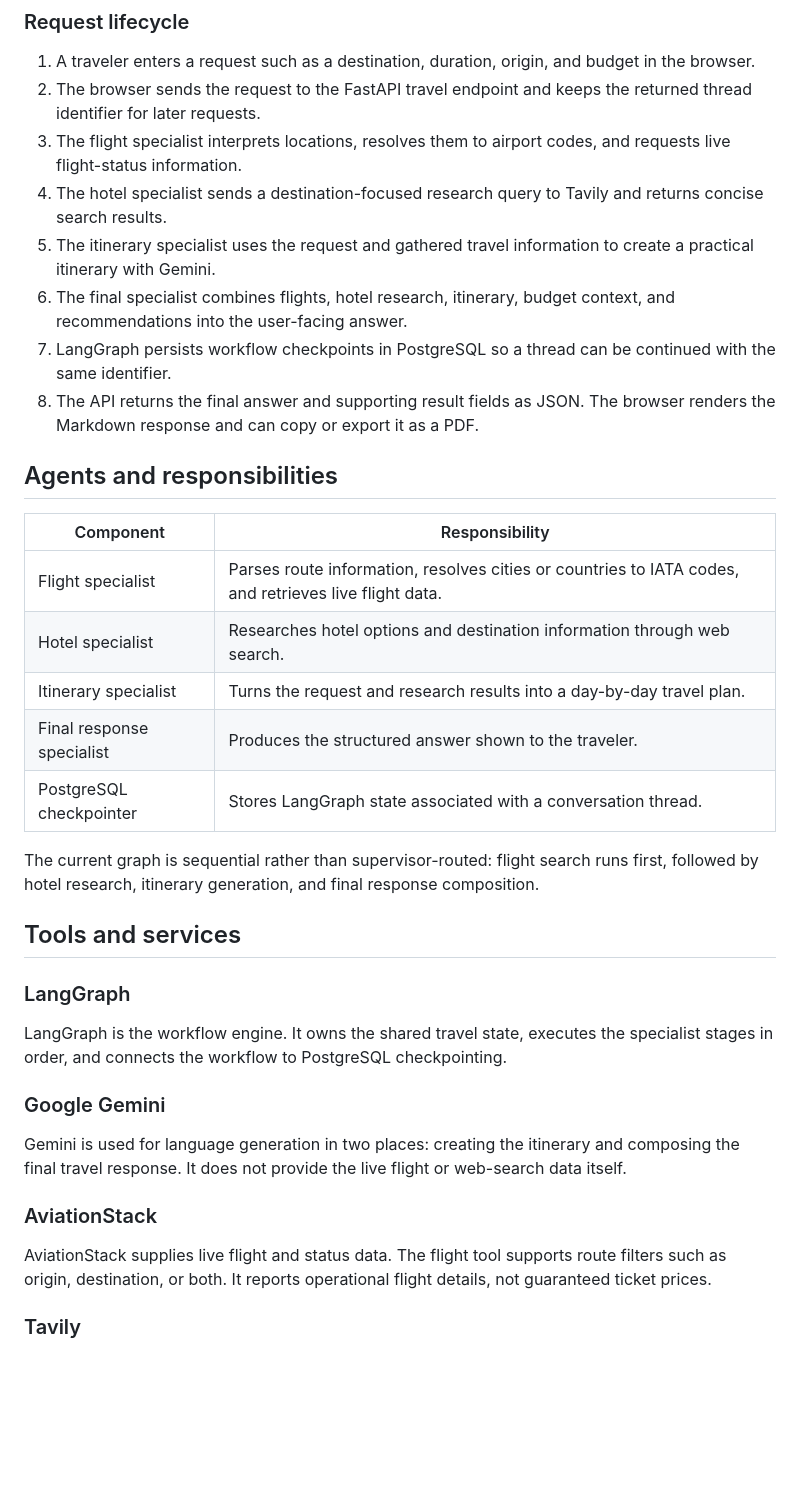
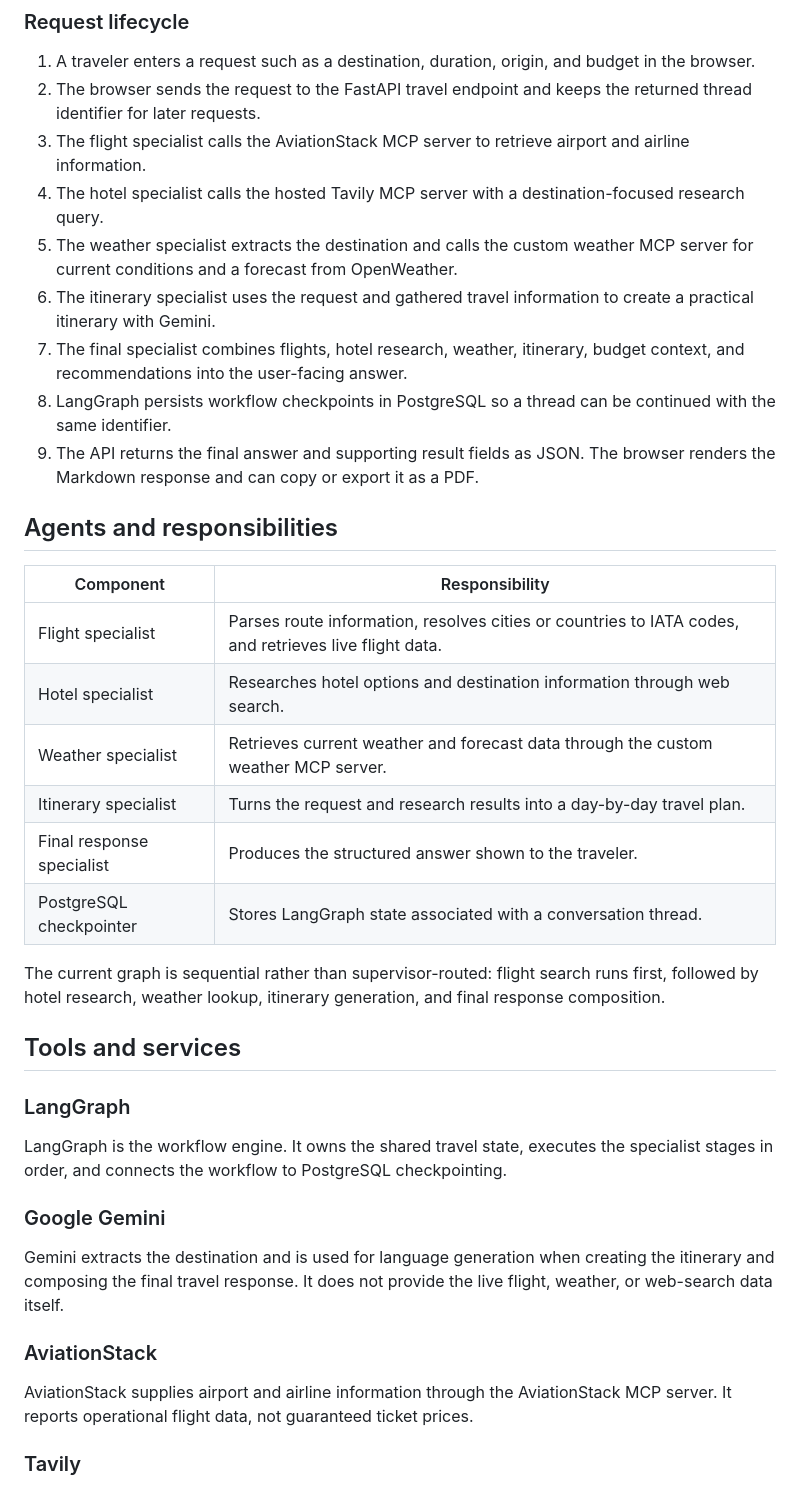
Before and after one commit to SATYAJIT2747/Multi-Agent-Travel-Assistant-MCP-Guardrails-HITL, a Markdown page: README.md, the part around one of its changes. GitHub-like rendering; blank space fills up the shorter version.

```diff
--- a/README.md
+++ b/README.md
@@ -15,12 +53,13 @@ The project is organized around a multi-agent workflow built with LangGraph. Eac
 
 1. A traveler enters a request such as a destination, duration, origin, and budget in the browser.
 2. The browser sends the request to the FastAPI travel endpoint and keeps the returned thread identifier for later requests.
-3. The flight specialist interprets locations, resolves them to airport codes, and requests live flight-status information.
-4. The hotel specialist sends a destination-focused research query to Tavily and returns concise search results.
-5. The itinerary specialist uses the request and gathered travel information to create a practical itinerary with Gemini.
-6. The final specialist combines flights, hotel research, itinerary, budget context, and recommendations into the user-facing answer.
-7. LangGraph persists workflow checkpoints in PostgreSQL so a thread can be continued with the same identifier.
-8. The API returns the final answer and supporting result fields as JSON. The browser renders the Markdown response and can copy or export it as a PDF.
+3. The flight specialist calls the AviationStack MCP server to retrieve airport and airline information.
+4. The hotel specialist calls the hosted Tavily MCP server with a destination-focused research query.
+5. The weather specialist extracts the destination and calls the custom weather MCP server for current conditions and a forecast from OpenWeather.
+6. The itinerary specialist uses the request and gathered travel information to create a practical itinerary with Gemini.
+7. The final specialist combines flights, hotel research, weather, itinerary, budget context, and recommendations into the user-facing answer.
+8. LangGraph persists workflow checkpoints in PostgreSQL so a thread can be continued with the same identifier.
+9. The API returns the final answer and supporting result fields as JSON. The browser renders the Markdown response and can copy or export it as a PDF.
 
 ## Agents and responsibilities
 
@@ -28,11 +67,12 @@ The project is organized around a multi-agent workflow built with LangGraph. Eac
 | --- | --- |
 | Flight specialist | Parses route information, resolves cities or countries to IATA codes, and retrieves live flight data. |
 | Hotel specialist | Researches hotel options and destination information through web search. |
+| Weather specialist | Retrieves current weather and forecast data through the custom weather MCP server. |
 | Itinerary specialist | Turns the request and research results into a day-by-day travel plan. |
 | Final response specialist | Produces the structured answer shown to the traveler. |
 | PostgreSQL checkpointer | Stores LangGraph state associated with a conversation thread. |
 
-The current graph is sequential rather than supervisor-routed: flight search runs first, followed by hotel research, itinerary generation, and final response composition.
+The current graph is sequential rather than supervisor-routed: flight search runs first, followed by hotel research, weather lookup, itinerary generation, and final response composition.
 
 ## Tools and services
 
@@ -42,11 +82,11 @@ LangGraph is the workflow engine. It owns the shared travel state, executes the
 
 ### Google Gemini
 
-Gemini is used for language generation in two places: creating the itinerary and composing the final travel response. It does not provide the live flight or web-search data itself.
+Gemini extracts the destination and is used for language generation when creating the itinerary and composing the final travel response. It does not provide the live flight, weather, or web-search data itself.
 
 ### AviationStack
 
-AviationStack supplies live flight and status data. The flight tool supports route filters such as origin, destination, or both. It reports operational flight details, not guaranteed ticket prices.
+AviationStack supplies airport and airline information through the AviationStack MCP server. It reports operational flight data, not guaranteed ticket prices.
 
 ### Tavily
 
```
Also changed, not shown: other parts of README.md (+63 -10 lines).
